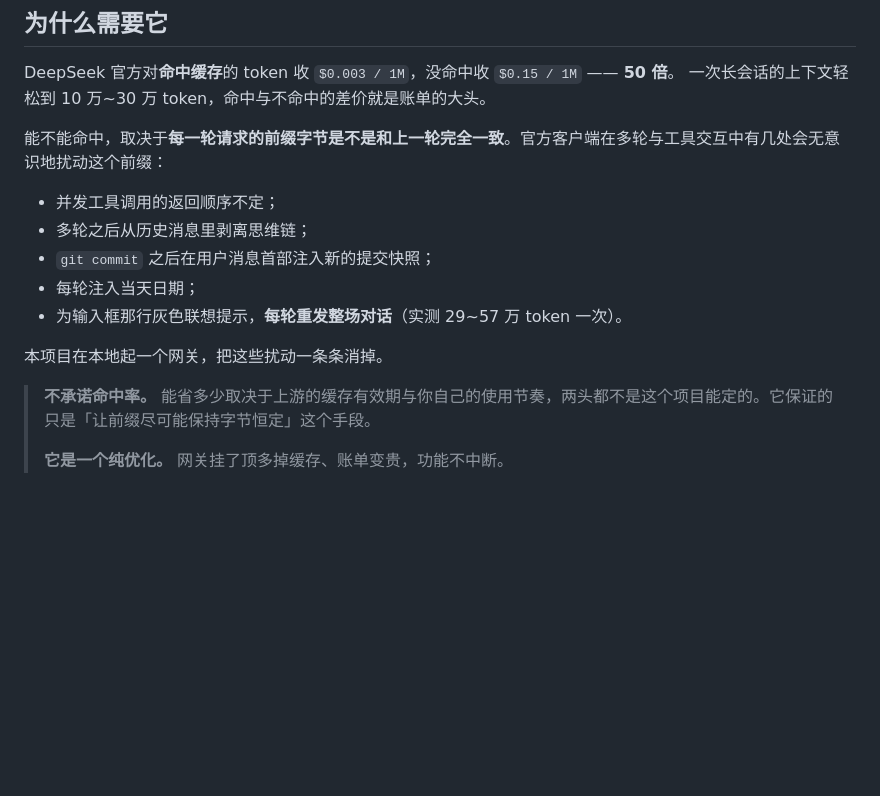
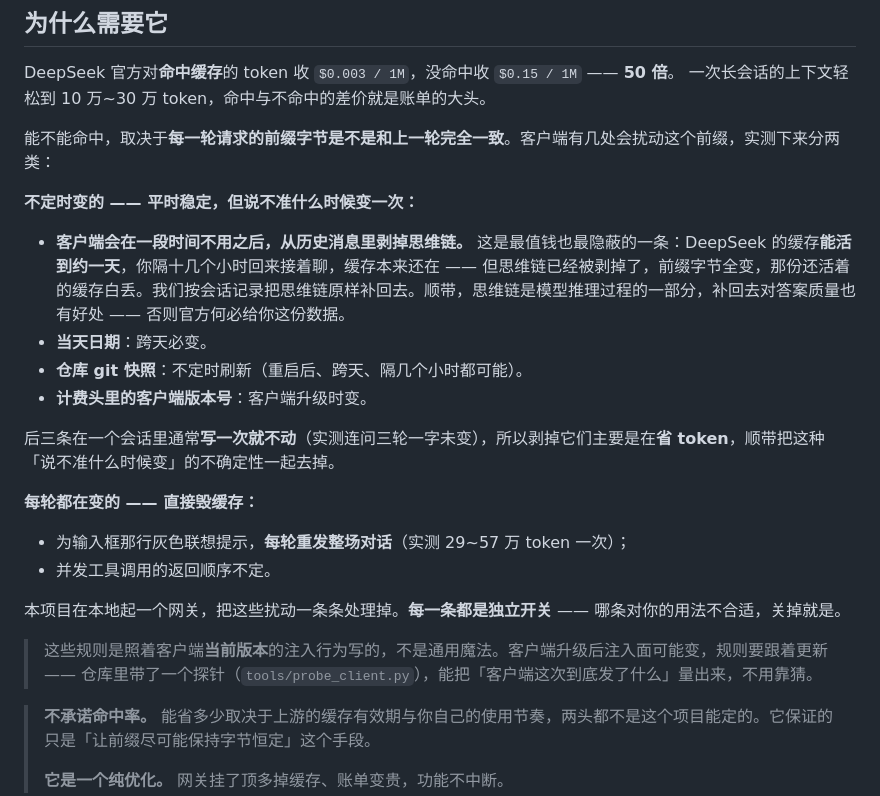
Before and after one commit to ls-open/claude-tuner, a Markdown page: README.md, the part around the change. Rendered like a GitHub page; blank space fills up the shorter version.

Commit message:
fix(docs): 按实测改正「哪些扰动真在毁缓存」
拿工具探针 + 真实抓包逐条量过之后，README 里原来的说法有两处不成立：

1. 原文写「每轮注入当天日期」「git commit 后注入新的提交快照」—— 实测**不是每轮**。
   同一会话连问三轮、中途还改了 git 状态，日期 / gitStatus / 计费头**一字未变**。
   它们是**不定时**变（跨天、重启后、隔几小时、客户端升级），平时是稳定的。
   剥它们主要是在省 token + 去掉这种不确定性，不是在每轮救缓存。

2. 真正每轮在毁缓存的是另外两件事：输入联想的整场重发、并发工具调用返回顺序不定。

同时把思维链那条的机制写准 —— 这是最值钱也最容易讲错的一条：
客户端在**一段时间不用之后**才会从历史里剥掉思维链，而不是每轮剥。
它的损失场景因此很具体：DeepSeek 的缓存能活到约一天，隔十几小时回来时缓存本来
还有效，思维链却被剥了 → 前缀全变 → 那份活着的缓存白丢。缓存活得越久，这个
场景越要命。补回去同时也保住了模型的推理过程。

另外记一条探针自己的坑：它回的是假 signature 的 thinking，客户端会因此丢掉
thinking，**看起来像「每轮都剥」**——第一次跑就被这个假象骗了，用真实抓包对照才发现
（真报文 78 条 assistant 全部带 thinking）。已写进脚本头，量字节形状可靠，涉及签名
有效性的行为不能靠它下结论。

调研同时确认（逐文件读源码）：
- claude-code-cache-fix 不剥日期 / gitStatus / 计费头 / 模型自称行，不删工具定义，
  thinking 方向与我们相反（它是删）；其 95.5% 数字无样本量记录且停在 CC v2.1.117，
  从未在当前大版本复测；它主张的 CLAUDE_CODE_DISABLE_GIT_INSTRUCTIONS 来自社区
  issue 而非官方文档，**本机实测无效**。
- cc-switch 的 Claude Code 行为开关覆盖率是 1/12，且是架构性放弃（floor.rs 划定
  「地址/凭据/模型名/协议」之外一律不碰，并有测试守护）。
- 思维链回填没有对标：同类项目全是协议桥接时搬 reasoning_content 字段以兼容上游。

```diff
--- a/README.md
+++ b/README.md
@@ -17,15 +17,25 @@ curl -fsSL https://raw.githubusercontent.com/OWNER/claude-tuner/main/install.sh
 DeepSeek 官方对**命中缓存**的 token 收 `$0.003 / 1M`，没命中收 `$0.15 / 1M` —— **50 倍**。
 一次长会话的上下文轻松到 10 万~30 万 token，命中与不命中的差价就是账单的大头。
 
-能不能命中，取决于**每一轮请求的前缀字节是不是和上一轮完全一致**。官方客户端在多轮与工具交互中有几处会无意识地扰动这个前缀：
+能不能命中，取决于**每一轮请求的前缀字节是不是和上一轮完全一致**。客户端有几处会扰动这个前缀，实测下来分两类：
 
-- 并发工具调用的返回顺序不定；
-- 多轮之后从历史消息里剥离思维链；
-- `git commit` 之后在用户消息首部注入新的提交快照；
-- 每轮注入当天日期；
-- 为输入框那行灰色联想提示，**每轮重发整场对话**（实测 29~57 万 token 一次）。
+**不定时变的 —— 平时稳定，但说不准什么时候变一次：**
 
-本项目在本地起一个网关，把这些扰动一条条消掉。
+- **客户端会在一段时间不用之后，从历史消息里剥掉思维链。** 这是最值钱也最隐蔽的一条：DeepSeek 的缓存**能活到约一天**，你隔十几个小时回来接着聊，缓存本来还在 —— 但思维链已经被剥掉了，前缀字节全变，那份还活着的缓存白丢。我们按会话记录把思维链原样补回去。顺带，思维链是模型推理过程的一部分，补回去对答案质量也有好处 —— 否则官方何必给你这份数据。
+- **当天日期**：跨天必变。
+- **仓库 git 快照**：不定时刷新（重启后、跨天、隔几个小时都可能）。
+- **计费头里的客户端版本号**：客户端升级时变。
+
+后三条在一个会话里通常**写一次就不动**（实测连问三轮一字未变），所以剥掉它们主要是在**省 token**，顺带把这种「说不准什么时候变」的不确定性一起去掉。
+
+**每轮都在变的 —— 直接毁缓存：**
+
+- 为输入框那行灰色联想提示，**每轮重发整场对话**（实测 29~57 万 token 一次）；
+- 并发工具调用的返回顺序不定。
+
+本项目在本地起一个网关，把这些扰动一条条处理掉。**每一条都是独立开关** —— 哪条对你的用法不合适，关掉就是。
+
+> 这些规则是照着客户端**当前版本**的注入行为写的，不是通用魔法。客户端升级后注入面可能变，规则要跟着更新 —— 仓库里带了一个探针（`tools/probe_client.py`），能把「客户端这次到底发了什么」量出来，不用靠猜。
 
 > **不承诺命中率。** 能省多少取决于上游的缓存有效期与你自己的使用节奏，两头都不是这个项目能定的。它保证的只是「让前缀尽可能保持字节恒定」这个手段。
 >
```
